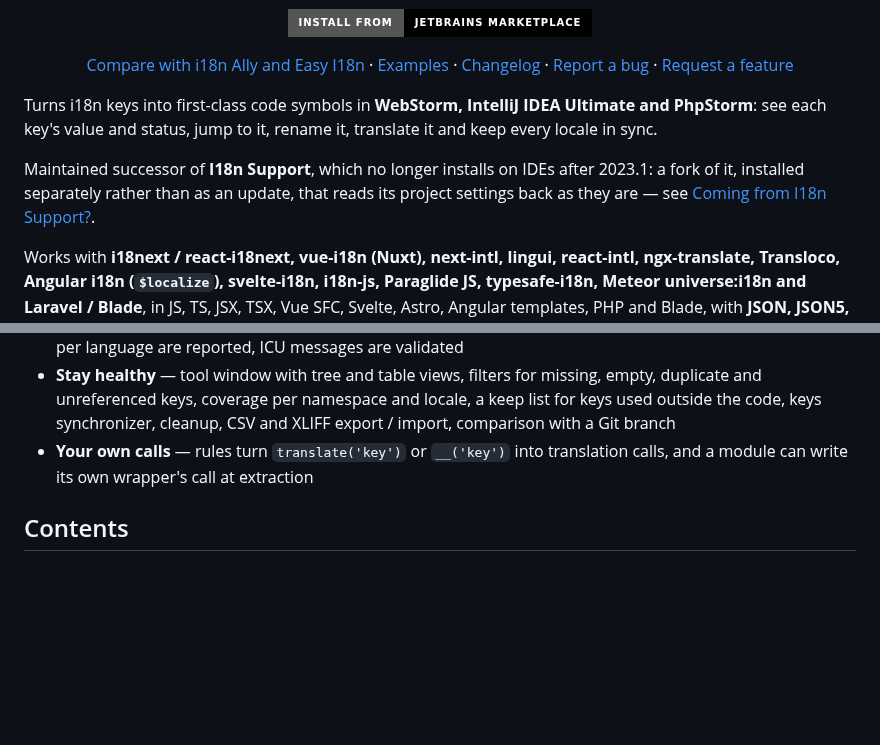
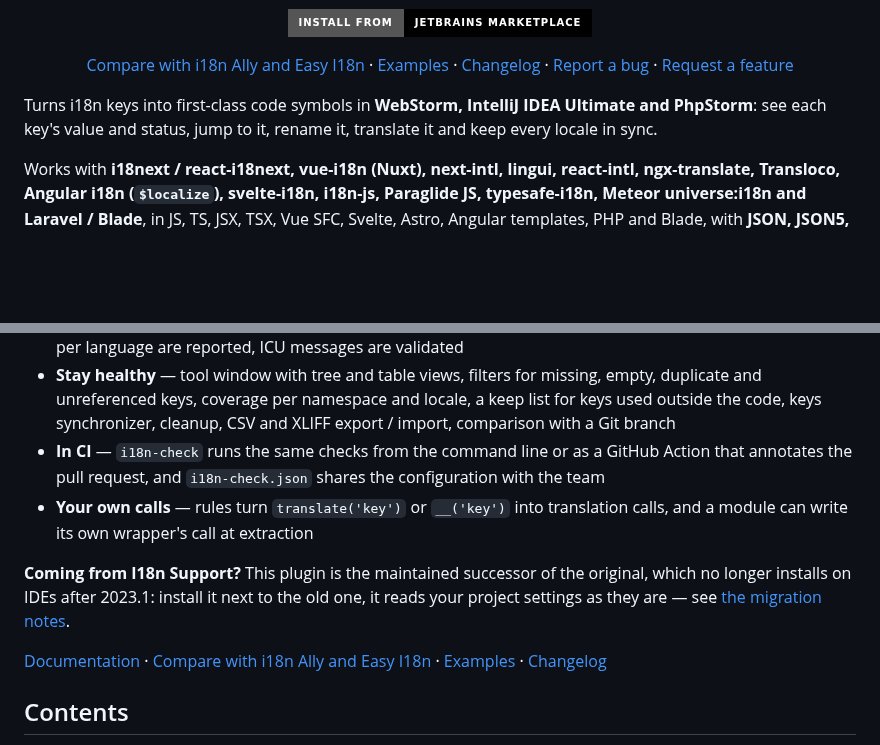
Before and after one commit to IBRAHIMDANS/i18nSupportPlus, a Markdown page: README.md, 2 parts joined by grey strips. Drawn GitHub-style; badges without logos; blank space fills up the shorter version.

Commit message:
docs(readme): lead the Marketplace description with the product, add the CI line and the links, move the migration note last (#748)

```diff
--- a/README.md
+++ b/README.md
@@ -44,8 +44,6 @@
 <!-- Plugin description -->
 Turns i18n keys into first-class code symbols in **WebStorm, IntelliJ IDEA Ultimate and PhpStorm**: see each key's value and status, jump to it, rename it, translate it and keep every locale in sync.
 
-Maintained successor of **I18n Support**, which no longer installs on IDEs after 2023.1: a fork of it, installed separately rather than as an update, that reads its project settings back as they are — see [Coming from I18n Support?](https://github.com/IBRAHIMDANS/i18nSupportPlus/blob/main/docs/COMPARISON.md#coming-from-i18n-support).
-
 Works with **i18next / react-i18next, vue-i18n (Nuxt), next-intl, lingui, react-intl, ngx-translate, Transloco, Angular i18n (`$localize`), svelte-i18n, i18n-js, Paraglide JS, typesafe-i18n, Meteor universe:i18n and Laravel / Blade**, in JS, TS, JSX, TSX, Vue SFC, Svelte, Astro, Angular templates, PHP and Blade, with **JSON, JSON5, YAML, PO/POT, XLIFF, Laravel PHP arrays, Flutter ARB** and plain **TS/JS catalogues**. A setup wizard configures it on first launch, monorepo modules included.
 
 - **See** — gutter status per key (all / some / no locale), inline value hints, folding and hover in a preview locale, completion of real keys, namespaces included
@@ -54,7 +52,12 @@ Works with **i18next / react-i18next, vue-i18n (Nuxt), next-intl, lingui, react-
 - **AI agents** — Codex, Claude or any MCP client translates through the plugin's tools on the IDE's MCP server, on your own AI plan: only missing values are written, placeholders and plural forms are checked, and one Ctrl+Z undoes it (2025.2.6+)
 - **Plurals done right** — i18next `_one` / `_other` keys and nested plural objects resolve, missing CLDR forms per language are reported, ICU messages are validated
 - **Stay healthy** — tool window with tree and table views, filters for missing, empty, duplicate and unreferenced keys, coverage per namespace and locale, a keep list for keys used outside the code, keys synchronizer, cleanup, CSV and XLIFF export / import, comparison with a Git branch
+- **In CI** — `i18n-check` runs the same checks from the command line or as a GitHub Action that annotates the pull request, and `i18n-check.json` shares the configuration with the team
 - **Your own calls** — rules turn `translate('key')` or `__('key')` into translation calls, and a module can write its own wrapper's call at extraction
+
+**Coming from I18n Support?** This plugin is the maintained successor of the original, which no longer installs on IDEs after 2023.1: install it next to the old one, it reads your project settings as they are — see [the migration notes](https://github.com/IBRAHIMDANS/i18nSupportPlus/blob/main/docs/COMPARISON.md#coming-from-i18n-support).
+
+[Documentation](https://github.com/IBRAHIMDANS/i18nSupportPlus#readme) · [Compare with i18n Ally and Easy I18n](https://github.com/IBRAHIMDANS/i18nSupportPlus/blob/main/docs/COMPARISON.md) · [Examples](https://github.com/IBRAHIMDANS/i18nSupportPlus/tree/main/examples) · [Changelog](https://github.com/IBRAHIMDANS/i18nSupportPlus/blob/main/CHANGELOG.md)
 <!-- Plugin description end -->
 
 ## Contents
```
